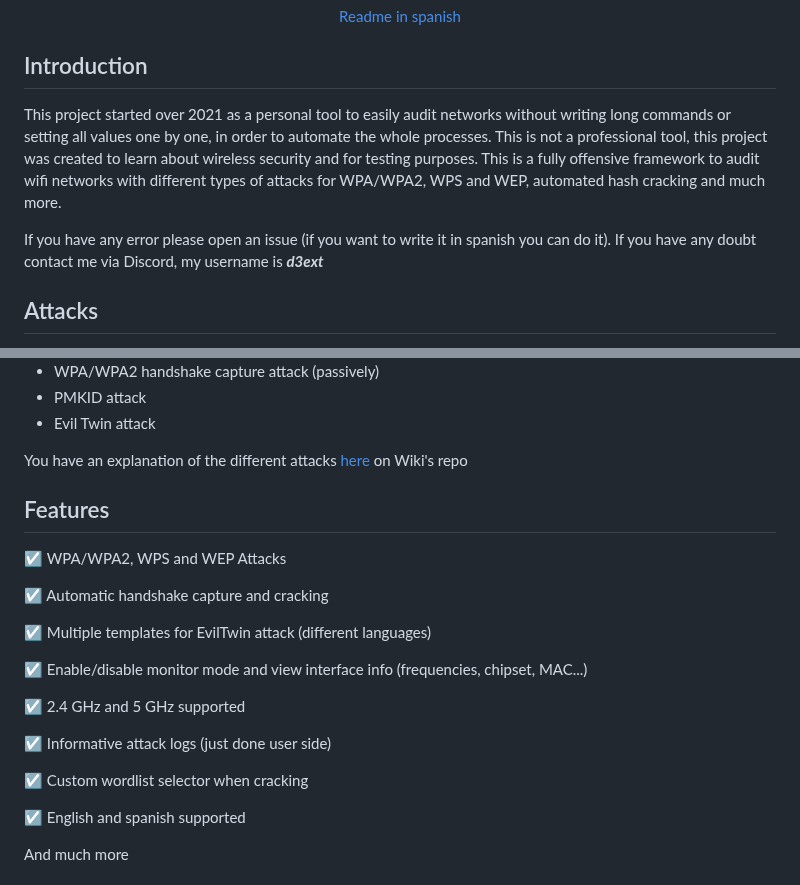
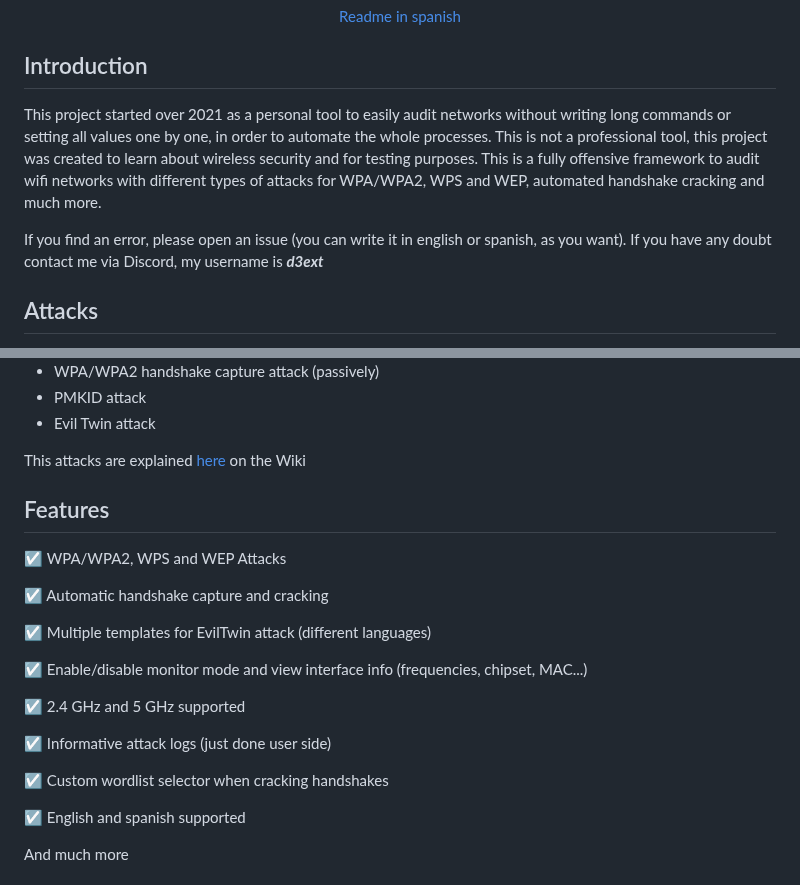
Before and after one commit to D3Ext/WEF, a Markdown page: README.md, 2 parts joined by grey strips. GitHub-like rendering.

```diff
--- a/README.md
+++ b/README.md
@@ -34,9 +34,9 @@
 
 ## Introduction
 
-This project started over 2021 as a personal tool to easily audit networks without writing long commands or setting all values one by one, in order to automate the whole processes. This is not a professional tool, this project was created to learn about wireless security and for testing purposes. This is a fully offensive framework to audit wifi networks with different types of attacks for WPA/WPA2, WPS and WEP, automated hash cracking and much more.
+This project started over 2021 as a personal tool to easily audit networks without writing long commands or setting all values one by one, in order to automate the whole processes. This is not a professional tool, this project was created to learn about wireless security and for testing purposes. This is a fully offensive framework to audit wifi networks with different types of attacks for WPA/WPA2, WPS and WEP, automated handshake cracking and much more.
 
-If you have any error please open an issue (if you want to write it in spanish you can do it). If you have any doubt contact me via Discord, my username is ***d3ext***
+If you find an error, please open an issue (you can write it in english or spanish, as you want). If you have any doubt contact me via Discord, my username is ***d3ext***
 
 ## Attacks
 
@@ -56,7 +56,7 @@ If you have any error please open an issue (if you want to write it in spanish y
 - PMKID attack
 - Evil Twin attack
 
-You have an explanation of the different attacks [here](https://github.com/D3Ext/WEF/wiki/Attacks) on Wiki's repo
+This attacks are explained [here](https://github.com/D3Ext/WEF/wiki/Attacks) on the Wiki
 
 ## Features
 
@@ -72,7 +72,7 @@ You have an explanation of the different attacks [here](https://github.com/D3Ext
 
 :ballot_box_with_check: Informative attack logs (just done user side)
 
-:ballot_box_with_check: Custom wordlist selector when cracking
+:ballot_box_with_check: Custom wordlist selector when cracking handshakes
 
 :ballot_box_with_check: English and spanish supported
 
```
Also changed, not shown: CHANGELOG.md (+1 -0 lines), SPANISH.md (+3 -3 lines).
